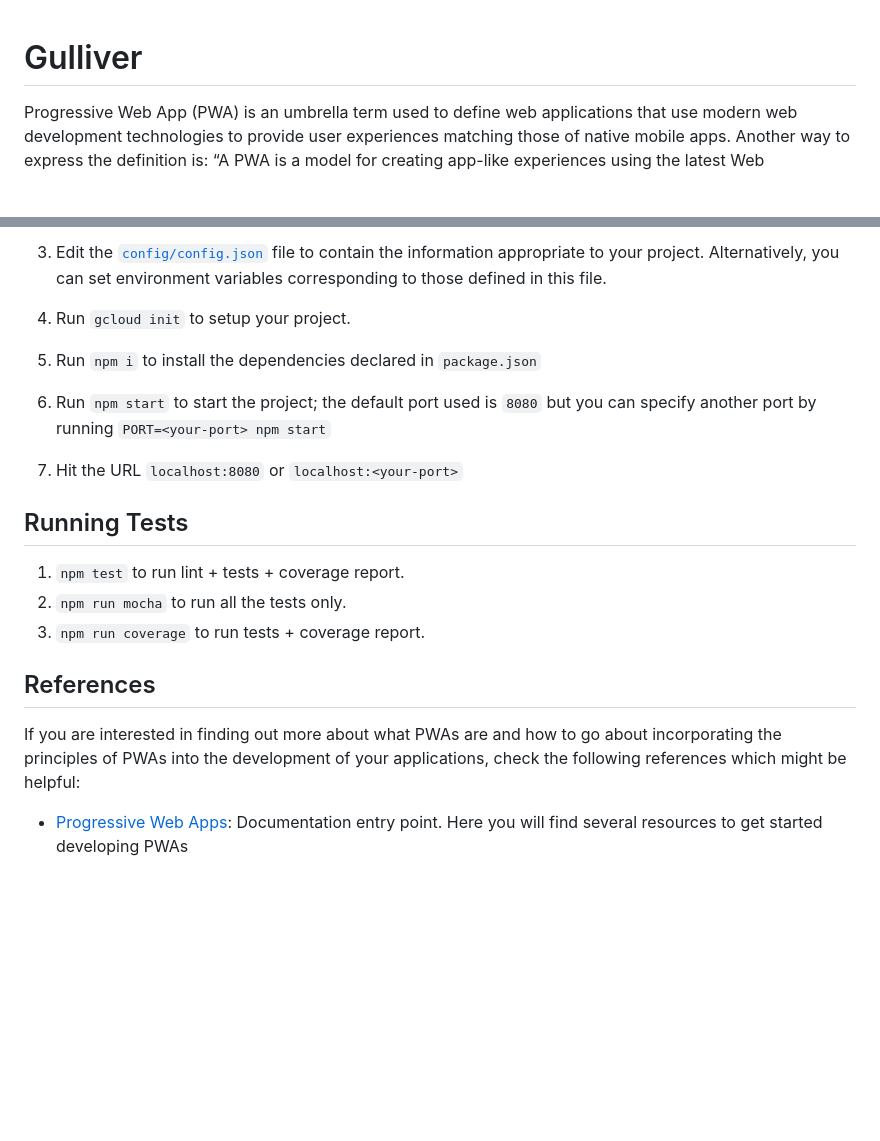
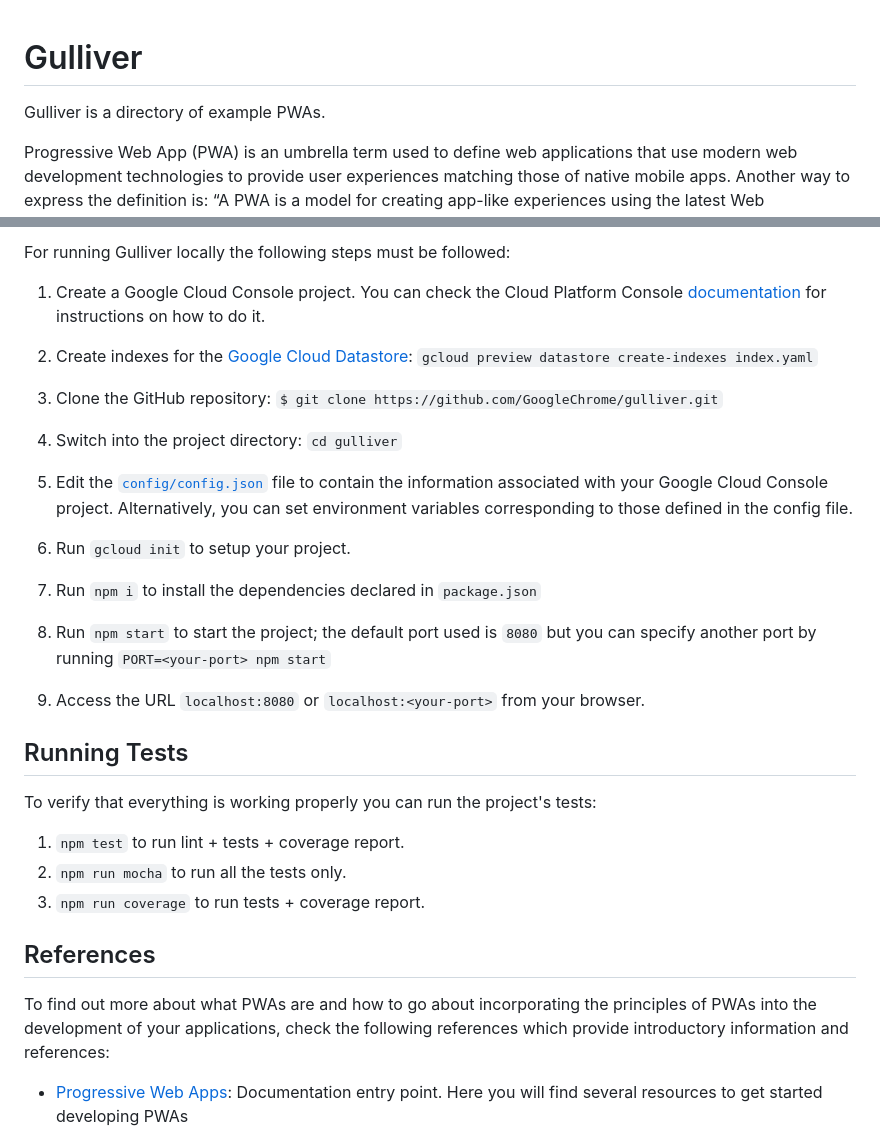
Before and after one commit to GoogleChromeLabs/gulliver, a Markdown page: README.md, 2 parts joined by grey strips. Drawn GitHub-style; blank space fills up the shorter version.

```diff
--- a/README.md
+++ b/README.md
@@ -1,4 +1,6 @@
 # Gulliver
+
+Gulliver is a directory of example PWAs.
 
 Progressive Web App (PWA) is an umbrella term used to define web applications that use modern web development technologies to provide user experiences matching those of native mobile apps. Another way to express the definition is: “A PWA is a model for creating app-like experiences using the latest Web Technologies progressively”.  The progressive  aspect indicates that the apps will provide progressively-enhanced user experiences as new and more advanced features become available in the platforms they run on.
 
@@ -38,14 +40,29 @@ $ git clone https://github.com/GoogleChrome/gulliver.git
 
-2. Edit the [`config/config.json`](config/config.json) file to contain the
-information appropriate to your project. Alternatively, you can set environment variables corresponding to those defined in this file.
+For running Gulliver locally the following steps must be followed:
 
-3. Run `gcloud init` to setup your project.
-4. Run `npm i` to install the dependencies declared in `package.json`
-5. Run `npm start` to start the project; the default port used is `8080` but
+1. Create a Google Cloud Console project. You can check the Cloud Platform Console [documentation](https://support.google.com/cloud/answer/6251787) for instructions on how to do it.
+
+1. Create indexes for the [Google Cloud Datastore](https://cloud.google.com/datastore/docs/concepts/overview): `gcloud preview datastore create-indexes index.yaml`
+
+1. Clone the GitHub repository: `$ git clone https://github.com/GoogleChrome/gulliver.git`
+
+1. Switch into the project directory: `cd gulliver`
+
+1. Edit the [`config/config.json`](config/config.json) file to contain the
+information associated with your Google Cloud Console project. Alternatively, you can set environment variables corresponding to those defined in the config file.
+
+1. Run `gcloud init` to setup your project.
+
+1. Run `npm i` to install the dependencies declared in `package.json`
+
+1. Run `npm start` to start the project; the default port used is `8080` but
    you can specify another port by running `PORT=<your-port> npm start`
-6. Hit the URL `localhost:8080` or `localhost:<your-port>`
+
+1. Access the URL `localhost:8080` or `localhost:<your-port>` from your browser.
 
 ## Running Tests
+
+To verify that everything is working properly you can run the project's tests:
 
 1. `npm test` to run lint + tests + coverage report.
 2. `npm run mocha` to run all the tests only.
@@ -53,7 +70,7 @@ information appropriate to your project. Alternatively, you can set environment
 
 ## References
 
-If you are interested in finding out more about what PWAs are and how to go about incorporating the principles of PWAs into the development of your applications, check the following references which might be helpful:
+To find out more about what PWAs are and how to go about incorporating the principles of PWAs into the development of your applications, check the following references which provide introductory information and references:
 
 + [Progressive Web Apps](https://developers.google.com/web/#progressive-web-apps): Documentation entry point. Here you will find several resources to get started developing PWAs
 
```
Also changed, not shown: other parts of README.md (+14 -14 lines), img/Gulliver-details-one.png (deleted), img/Gulliver-details-two.png (deleted), img/gulliver-details-one.png (added), img/gulliver-details-two.png (added), img/gulliver-landing-page.png (added), img/pwa-directory-snapshot.png (deleted).
